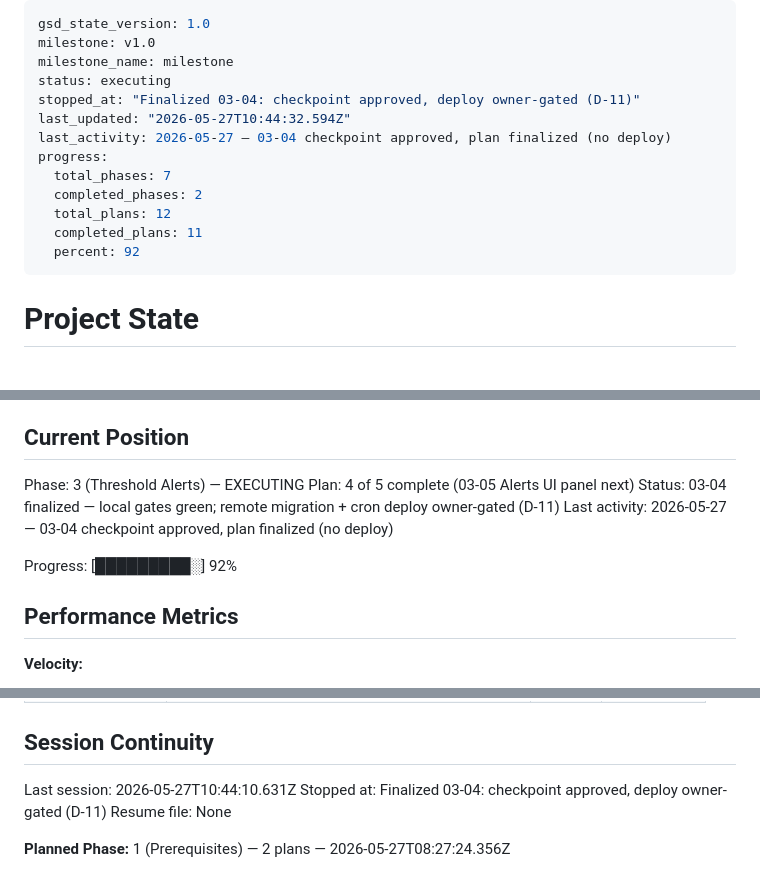
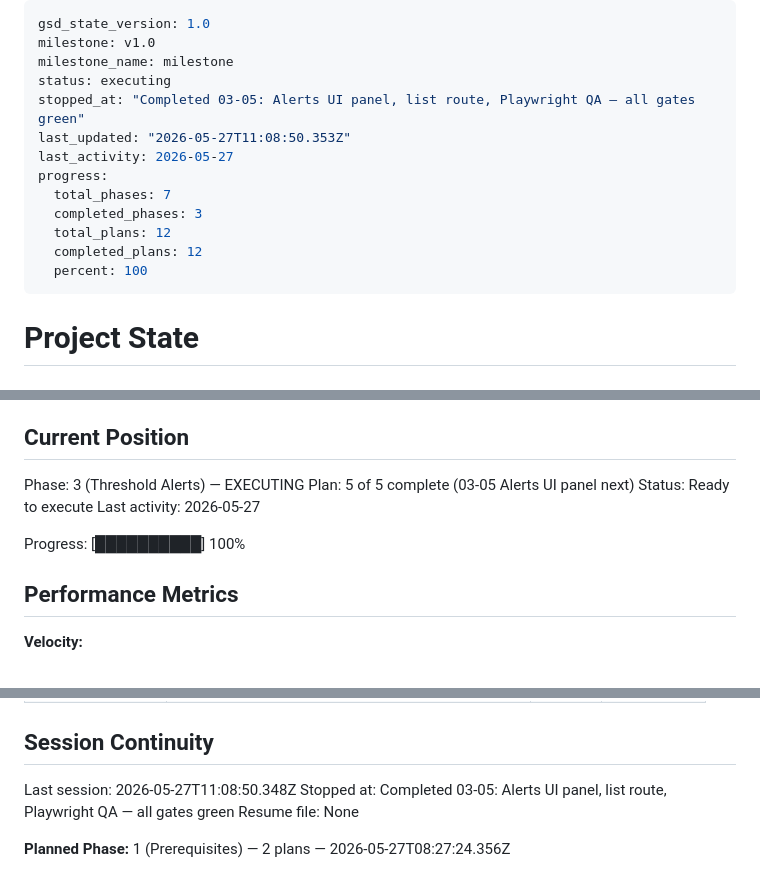
Before and after one commit to RepoRadar/reporadar, a Markdown page: .planning/STATE.md, 3 parts joined by grey strips. Drawn GitHub-style.

Commit message:
docs(03-05): complete Alerts UI panel plan — SUMMARY + STATE + REQUIREMENTS
- 03-05-SUMMARY.md: Alerts panel create/list/remove, GET list route, Playwright QA
- STATE.md: plan 5/5 complete, all phases 100%, decisions recorded
- REQUIREMENTS.md: ALRT-05 marked complete
- Phase 3 (threshold-alerts) now fully complete: 5/5 plans done

```diff
--- a/.planning/STATE.md
+++ b/.planning/STATE.md
@@ -3,15 +3,15 @@ gsd_state_version: 1.0
 milestone: v1.0
 milestone_name: milestone
 status: executing
-stopped_at: "Finalized 03-04: checkpoint approved, deploy owner-gated (D-11)"
-last_updated: "2026-05-27T10:44:32.594Z"
-last_activity: 2026-05-27 — 03-04 checkpoint approved, plan finalized (no deploy)
+stopped_at: "Completed 03-05: Alerts UI panel, list route, Playwright QA — all gates green"
+last_updated: "2026-05-27T11:08:50.353Z"
+last_activity: 2026-05-27
 progress:
   total_phases: 7
-  completed_phases: 2
+  completed_phases: 3
   total_plans: 12
-  completed_plans: 11
-  percent: 92
+  completed_plans: 12
+  percent: 100
 ---
 
 # Project State
@@ -26,11 +26,11 @@ See: .planning/PROJECT.md (updated 2026-05-27)
 ## Current Position
 
 Phase: 3 (Threshold Alerts) — EXECUTING
-Plan: 4 of 5 complete (03-05 Alerts UI panel next)
-Status: 03-04 finalized — local gates green; remote migration + cron deploy owner-gated (D-11)
-Last activity: 2026-05-27 — 03-04 checkpoint approved, plan finalized (no deploy)
+Plan: 5 of 5 complete (03-05 Alerts UI panel next)
+Status: Ready to execute
+Last activity: 2026-05-27
 
-Progress: [█████████░] 92%
+Progress: [██████████] 100%
 
 ## Performance Metrics
 
@@ -138,8 +141,8 @@ Items acknowledged and carried forward from previous milestone close:
 
 ## Session Continuity
 
-Last session: 2026-05-27T10:44:10.631Z
-Stopped at: Finalized 03-04: checkpoint approved, deploy owner-gated (D-11)
+Last session: 2026-05-27T11:08:50.348Z
+Stopped at: Completed 03-05: Alerts UI panel, list route, Playwright QA — all gates green
 Resume file: None
 
 **Planned Phase:** 1 (Prerequisites) — 2 plans — 2026-05-27T08:27:24.356Z
```
Also changed, not shown: other parts of .planning/STATE.md (+3 -0 lines), .planning/REQUIREMENTS.md (+2 -1 lines), 1 other file.
